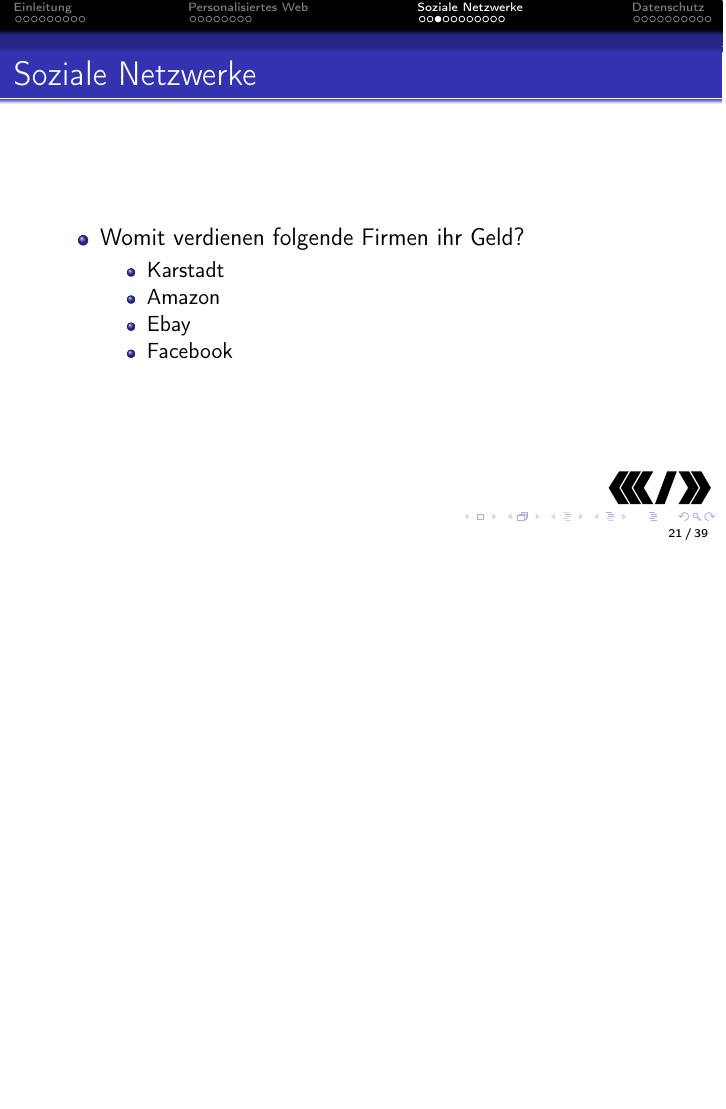
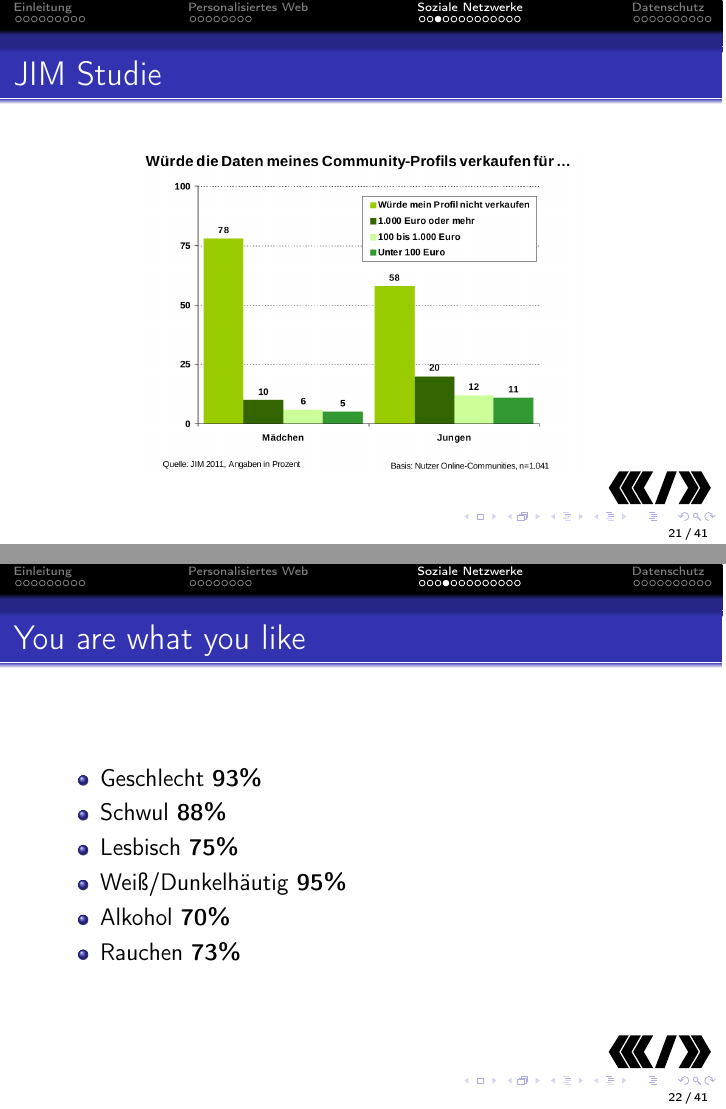
Before and after one commit to c3d2/cms-riesa, LaTeX slides (src/slides.tex): page 32 of 71 before the commit and pages 28 and 35 of 79 after it, the two joined at a grey line, the shorter picture padded with empty space. Compiled offline with pdfLaTeX.

Commit message:
add slides for jim and you are what you like

```diff
--- a/src/slides.tex
+++ b/src/slides.tex
@@ -208,6 +208,25 @@
 \end{frame}
 
 \begin{frame}
+  \frametitle{JIM Studie}
+  \begin{figure}
+    \includegraphics[height=0.7\textheight]{img/jim_verkaufen.png}
+  \end{figure}
+\end{frame}
+
+\begin{frame}
+  \frametitle{You are what you like}
+  \begin{itemize}
+    \item Geschlecht \textbf{\only<2->{93\%}}
+    \item Schwul \textbf{\only<3->{88\%}}
+    \item Lesbisch \textbf{\only<4->{75\%}}
+    \item Weiß/Dunkelhäutig \textbf{\only<5->{95\%}}
+    \item Alkohol \textbf{\only<6->{70\%}}
+    \item Rauchen \textbf{\only<7->{73\%}}
+  \end{itemize}
+\end{frame}
+
+\begin{frame}
   \frametitle{Soziale Netzwerke}
 
   \begin{itemize}
```
